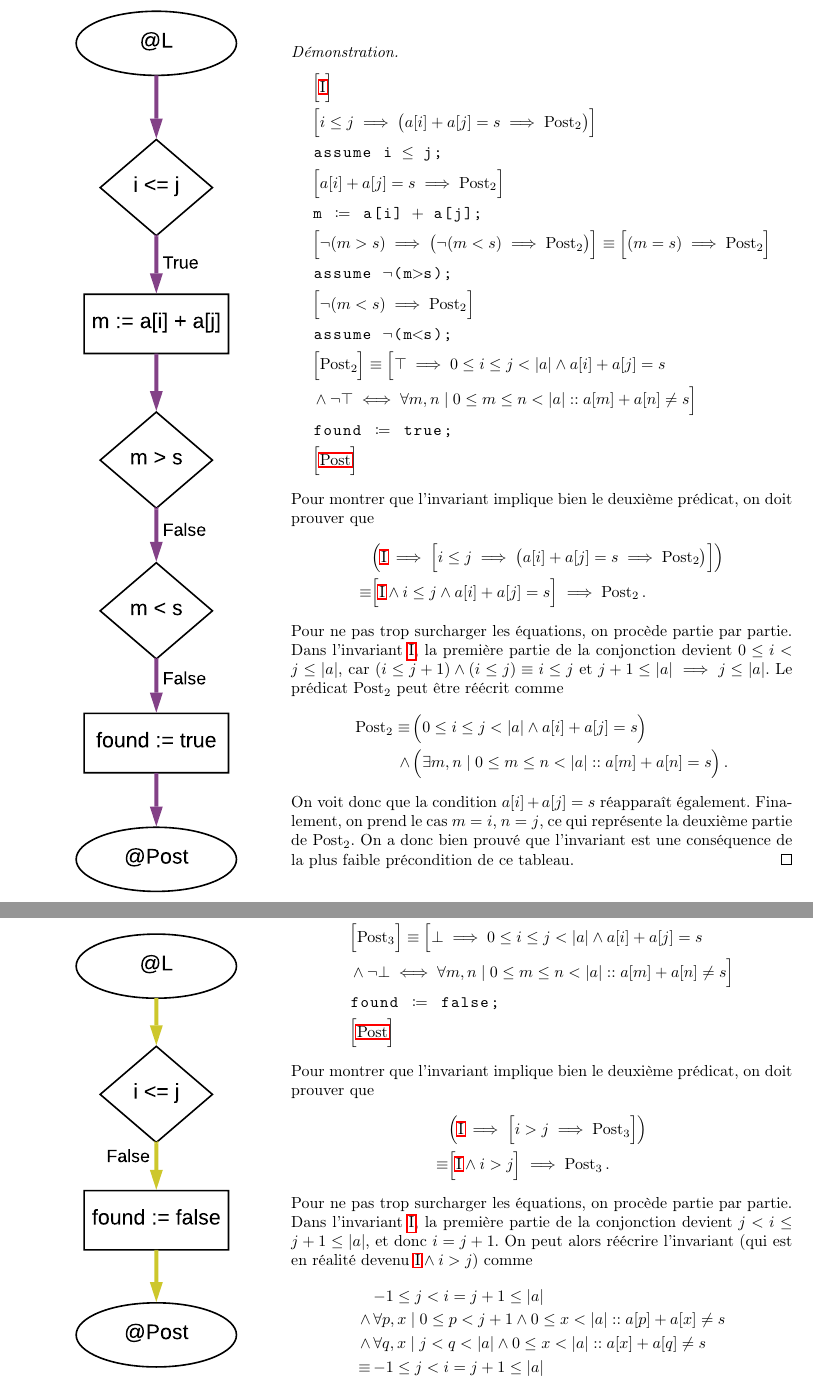
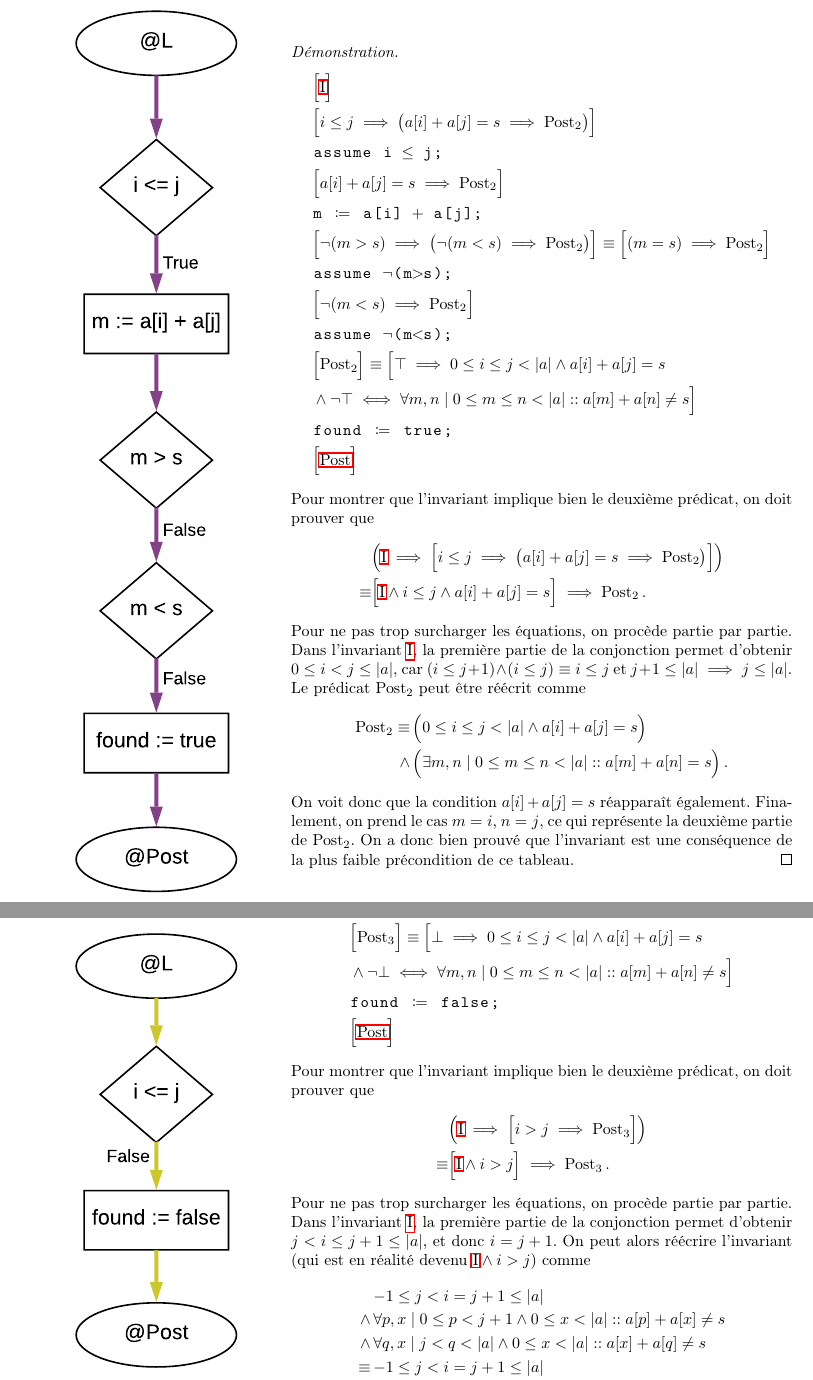
Before and after one commit to Peiffap/lingi1122-homework, a LaTeX problem sheet (homework1/report/report.tex): two parts of pages 6 and 7 of 8, joined at a grey line, cut so that both start at the same text. The pictures show the PDF file homework1/report/report.pdf that the author committed with the source.

Commit message:
[homework1] fix wording

```diff
--- a/homework1/report/report.tex
+++ b/homework1/report/report.tex
@@ -170,7 +170,7 @@ on doit prouver que
 \equiv &\Big[\textnormal{\ref{eq:I}} \land i \le j \land a[i] + a[j] > s\Big] \implies \textnormal{I}_2\,.
 \end{align*}
 Pour ne pas trop surcharger les équations, on procède partie par partie.
-Dans l'invariant \ref{eq:I}, la première partie de la conjonction devient $0 \le i < j \le \abs{a}$,
+Dans l'invariant \ref{eq:I}, la première partie de la conjonction permet d'obtenir $0 \le i < j \le \abs{a}$,
 car $(i \le j+1) \land (i \le j) \equiv i \le j$ et $j+1 \le \abs{a} \implies j \le \abs{a}$.
 La deuxième partie de la conjonction est exactement la même dans \ref{eq:I} et I$_2$,
 et ne nécessite donc pas de développement.
@@ -217,7 +217,7 @@ on doit prouver que
 \equiv &\Big[\textnormal{\ref{eq:I}} \land i \le j \land a[i] + a[j] < s\Big] \implies \textnormal{I}_3\,.
 \end{align*}
 Pour ne pas trop surcharger les équations, on procède partie par partie.
-Dans l'invariant \ref{eq:I}, la première partie de la conjonction devient $0 \le i < j \le \abs{a}$,
+Dans l'invariant \ref{eq:I}, la première partie de la conjonction permet d'obtenir $0 \le i < j \le \abs{a}$,
 car $(i \le j+1) \land (i \le j) \equiv i \le j$ et $j+1 \le \abs{a} \implies j \le \abs{a}$.
 La troisième partie de la conjonction est exactement la même dans \ref{eq:I} et I$_3$,
 et ne nécessite donc pas de développement.
@@ -263,7 +263,7 @@ on doit prouver que
 \equiv &\Big[\textnormal{\ref{eq:I}} \land i \le j \land a[i] + a[j] = s\Big] \implies \textnormal{Post}_2\,.
 \end{align*}
 Pour ne pas trop surcharger les équations, on procède partie par partie.
-Dans l'invariant \ref{eq:I}, la première partie de la conjonction devient $0 \le i < j \le \abs{a}$,
+Dans l'invariant \ref{eq:I}, la première partie de la conjonction permet d'obtenir $0 \le i < j \le \abs{a}$,
 car $(i \le j+1) \land (i \le j) \equiv i \le j$ et $j+1 \le \abs{a} \implies j \le \abs{a}$.
 Le prédicat Post$_2$ peut être réécrit comme
 \begin{align*}
@@ -304,7 +304,7 @@ on doit prouver que
 \equiv &\Big[\textnormal{\ref{eq:I}} \land i > j \Big] \implies \textnormal{Post}_3\,.
 \end{align*}
 Pour ne pas trop surcharger les équations, on procède partie par partie.
-Dans l'invariant \ref{eq:I}, la première partie de la conjonction devient $j < i \le j + 1 \le \abs{a}$, et donc $i = j + 1$.
+Dans l'invariant \ref{eq:I}, la première partie de la conjonction permet d'obtenir $j < i \le j + 1 \le \abs{a}$, et donc $i = j + 1$.
 On peut alors réécrire l'invariant (qui est en réalité devenu $\textnormal{\ref{eq:I}} \land i > j$) comme
 \begin{align*}
 &{-1} \le j < i = j+1 \le \abs{a} \\
```
Also changed, not shown: homework1/devoir1.pdf (added), homework1/report/report.pdf.
